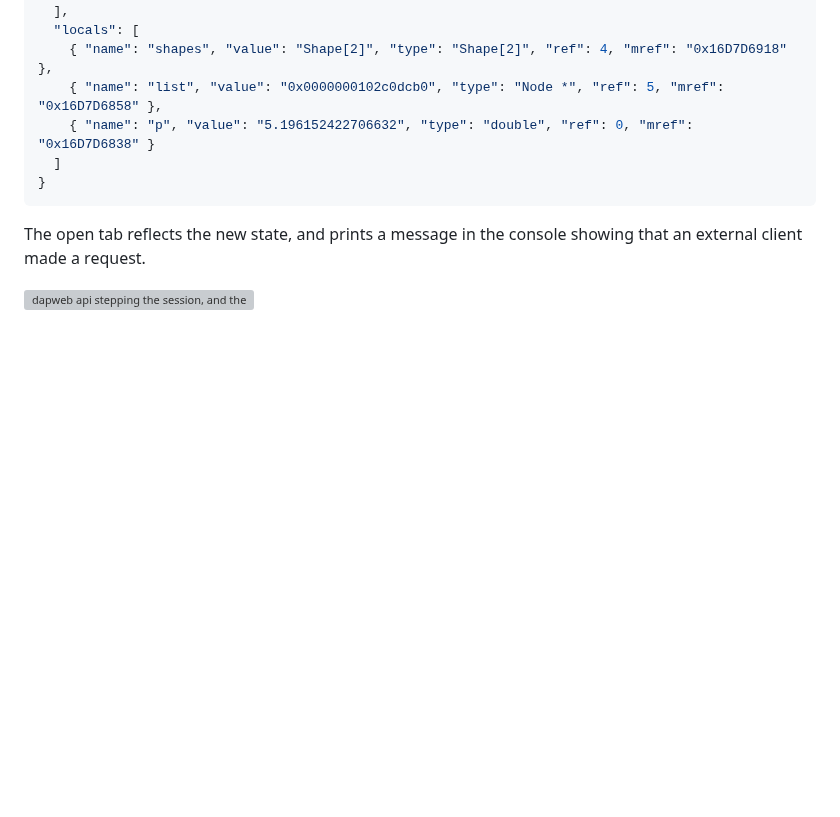
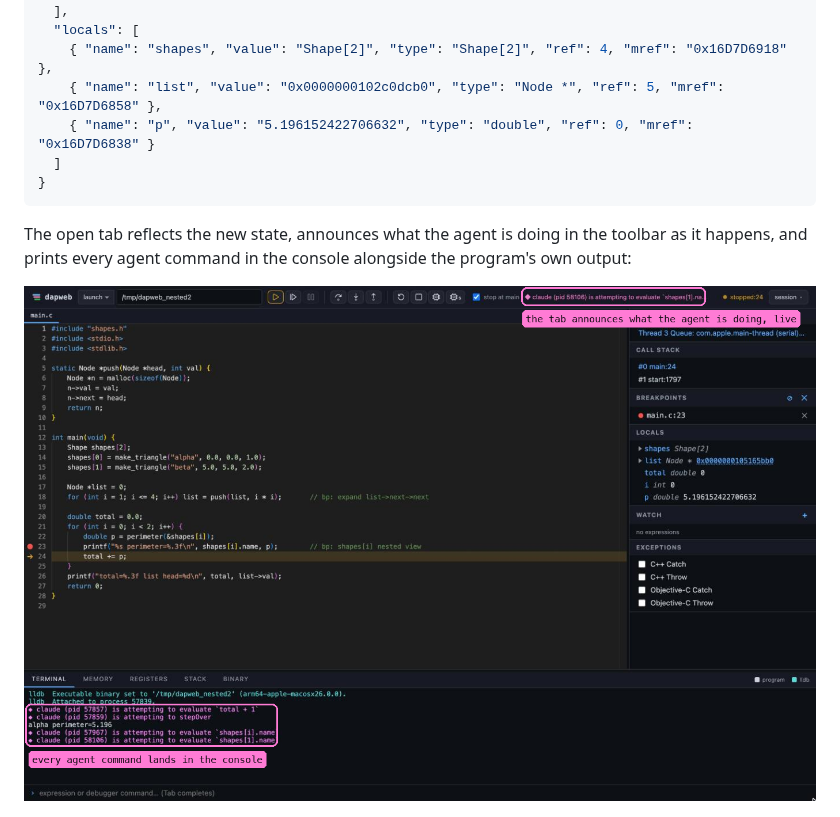
Before and after one commit to milo-language/dapweb, a Markdown page: README.md, the part around the change. GitHub-like rendering; pictures changed too: docs/images/agent-console.png (added); blank space fills up the shorter version; grey boxes are pictures that could not be loaded.

Commit message:
a real shot of an agent driving the session: four commands in the console in the agent's own color, the toolbar announcing the in-flight one, captured live rather than composited; replaces the api-and-browser pair in the readme

````diff
--- a/README.md
+++ b/README.md
@@ -119,9 +119,11 @@ $ dapweb api step --pretty
 }
 ```
 
-The open tab reflects the new state, and prints a message in the console showing that an external client made a request.
+The open tab reflects the new state, announces what the agent is doing in the
+toolbar as it happens, and prints every agent command in the console alongside
+the program's own output:
 
-![dapweb api stepping the session, and the browser tab showing the same stop](docs/images/api-and-browser.png)
+![an agent driving the session: the toolbar announcing the live command, and the console listing every command the agent ran](docs/images/agent-console.png)
 
 ![an agent driving the session](docs/images/agent-activity.gif)
 
````
Also changed, not shown: docs/shots/agent-console.jpg (added), 1 other file.
